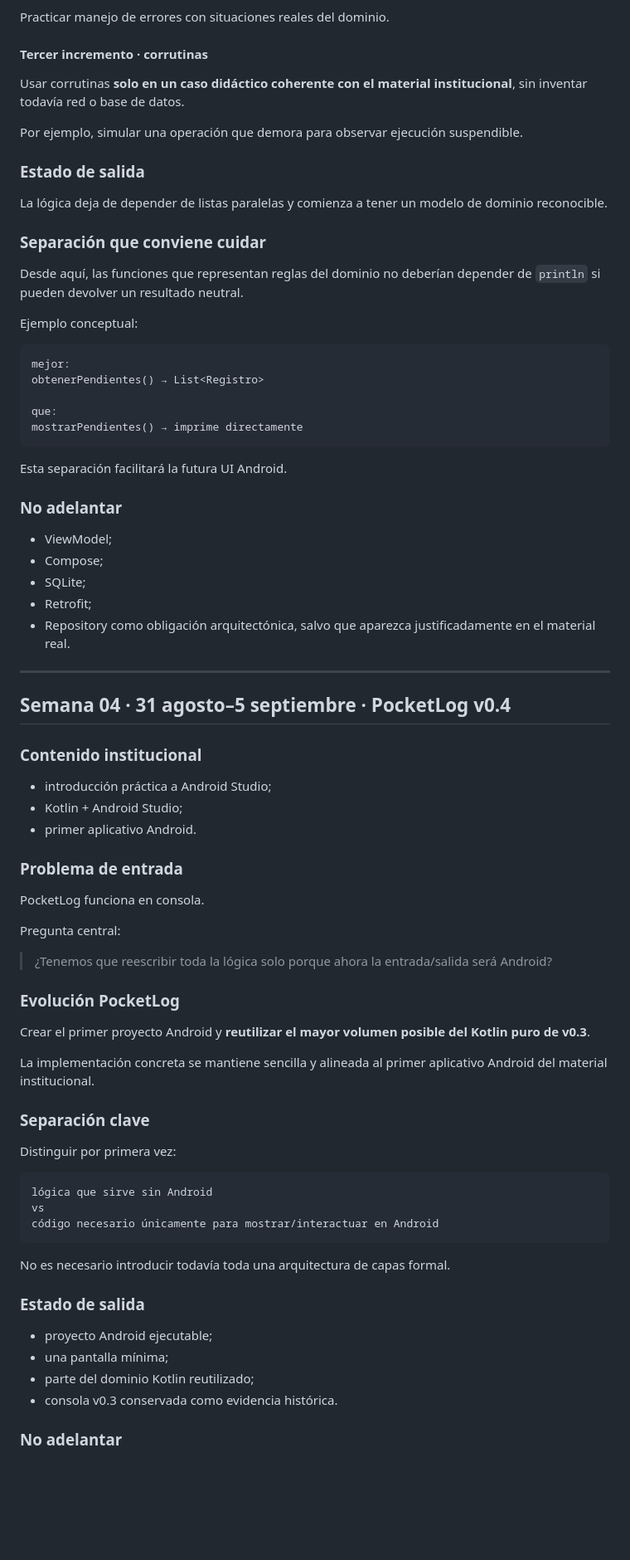
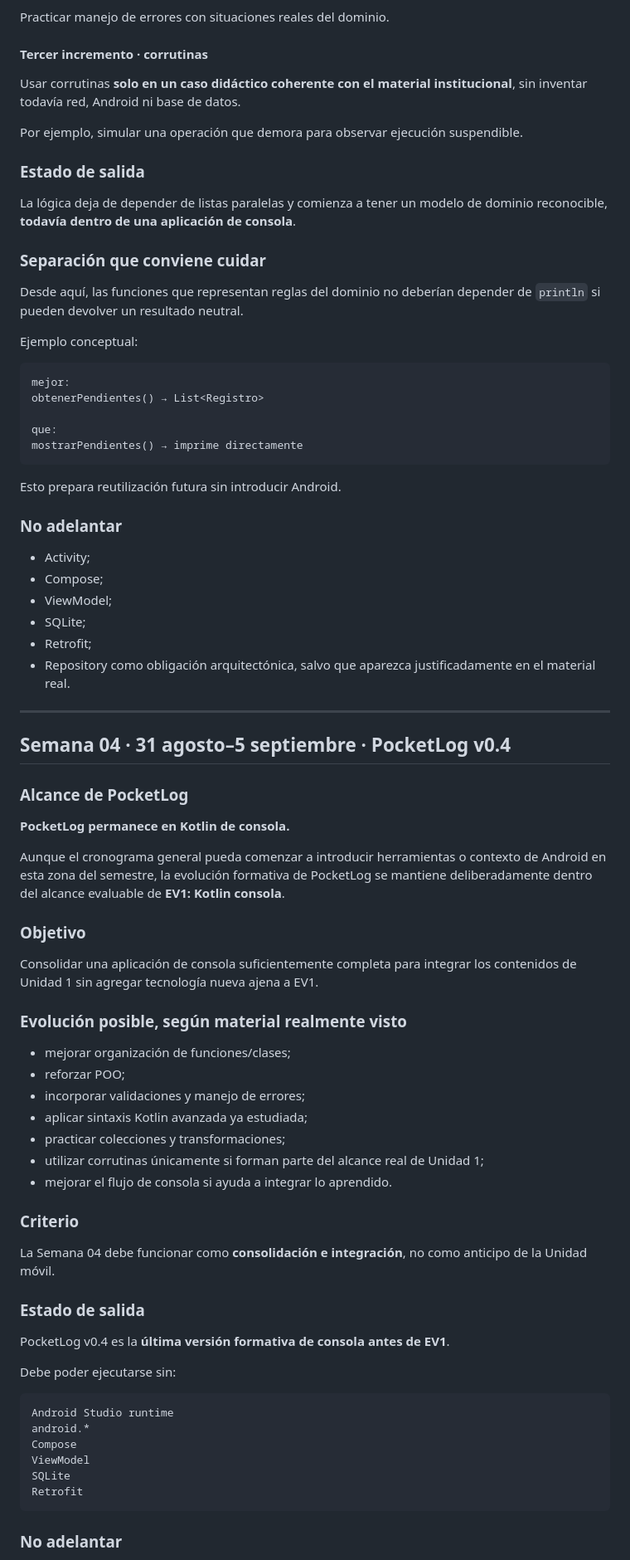
Before and after one commit to cmartinezs/DSY1105-DESARROLLO-APLICACIONES-MOVILES-2026-2, a Markdown page: proyecto-formativo/ROADMAP-SEMANAL.md, the part around one of its changes. Shown at 83% size. Rendered like a GitHub page; blank space fills up the shorter version.

Commit message:
docs: keep EV1 console-only and defer Android

````diff
--- a/proyecto-formativo/ROADMAP-SEMANAL.md
+++ b/proyecto-formativo/ROADMAP-SEMANAL.md
@@ -227,13 +228,13 @@ Practicar manejo de errores con situaciones reales del dominio.
 
 #### Tercer incremento · corrutinas
 
-Usar corrutinas **solo en un caso didáctico coherente con el material institucional**, sin inventar todavía red o base de datos.
+Usar corrutinas **solo en un caso didáctico coherente con el material institucional**, sin inventar todavía red, Android ni base de datos.
 
 Por ejemplo, simular una operación que demora para observar ejecución suspendible.
 
 ### Estado de salida
 
-La lógica deja de depender de listas paralelas y comienza a tener un modelo de dominio reconocible.
+La lógica deja de depender de listas paralelas y comienza a tener un modelo de dominio reconocible, **todavía dentro de una aplicación de consola**.
 
 ### Separación que conviene cuidar
 
@@ -249,12 +250,13 @@ que:
 mostrarPendientes() → imprime directamente
 ```
 
-Esta separación facilitará la futura UI Android.
+Esto prepara reutilización futura sin introducir Android.
 
 ### No adelantar
 
+- Activity;
+- Compose;
 - ViewModel;
-- Compose;
 - SQLite;
 - Retrofit;
 - Repository como obligación arquitectónica, salvo que aparezca justificadamente en el material real.
@@ -263,44 +265,44 @@ Esta separación facilitará la futura UI Android.
 
 ## Semana 04 · 31 agosto–5 septiembre · PocketLog v0.4
 
-### Contenido institucional
+### Alcance de PocketLog
 
-- introducción práctica a Android Studio;
-- Kotlin + Android Studio;
-- primer aplicativo Android.
+**PocketLog permanece en Kotlin de consola.**
 
-### Problema de entrada
+Aunque el cronograma general pueda comenzar a introducir herramientas o contexto de Android en esta zona del semestre, la evolución formativa de PocketLog se mantiene deliberadamente dentro del alcance evaluable de **EV1: Kotlin consola**.
 
-PocketLog funciona en consola.
+### Objetivo
 
-Pregunta central:
+Consolidar una aplicación de consola suficientemente completa para integrar los contenidos de Unidad 1 sin agregar tecnología nueva ajena a EV1.
 
-> ¿Tenemos que reescribir toda la lógica solo porque ahora la entrada/salida será Android?
+### Evolución posible, según material realmente visto
 
-### Evolución PocketLog
+- mejorar organización de funciones/clases;
+- reforzar POO;
+- incorporar validaciones y manejo de errores;
+- aplicar sintaxis Kotlin avanzada ya estudiada;
+- practicar colecciones y transformaciones;
+- utilizar corrutinas únicamente si forman parte del alcance real de Unidad 1;
+- mejorar el flujo de consola si ayuda a integrar lo aprendido.
 
-Crear el primer proyecto Android y **reutilizar el mayor volumen posible del Kotlin puro de v0.3**.
+### Criterio
 
-La implementación concreta se mantiene sencilla y alineada al primer aplicativo Android del material institucional.
-
-### Separación clave
-
-Distinguir por primera vez:
-
-```text
-lógica que sirve sin Android
-vs
-código necesario únicamente para mostrar/interactuar en Android
-```
-
-No es necesario introducir todavía toda una arquitectura de capas formal.
+La Semana 04 debe funcionar como **consolidación e integración**, no como anticipo de la Unidad móvil.
 
 ### Estado de salida
 
-- proyecto Android ejecutable;
-- una pantalla mínima;
-- parte del dominio Kotlin reutilizado;
-- consola v0.3 conservada como evidencia histórica.
+PocketLog v0.4 es la **última versión formativa de consola antes de EV1**.
+
+Debe poder ejecutarse sin:
+
+```text
+Android Studio runtime
+android.*
+Compose
+ViewModel
+SQLite
+Retrofit
+```
 
 ### No adelantar
 
````
Also changed, not shown: other parts of proyecto-formativo/ROADMAP-SEMANAL.md (+77 -53 lines).
